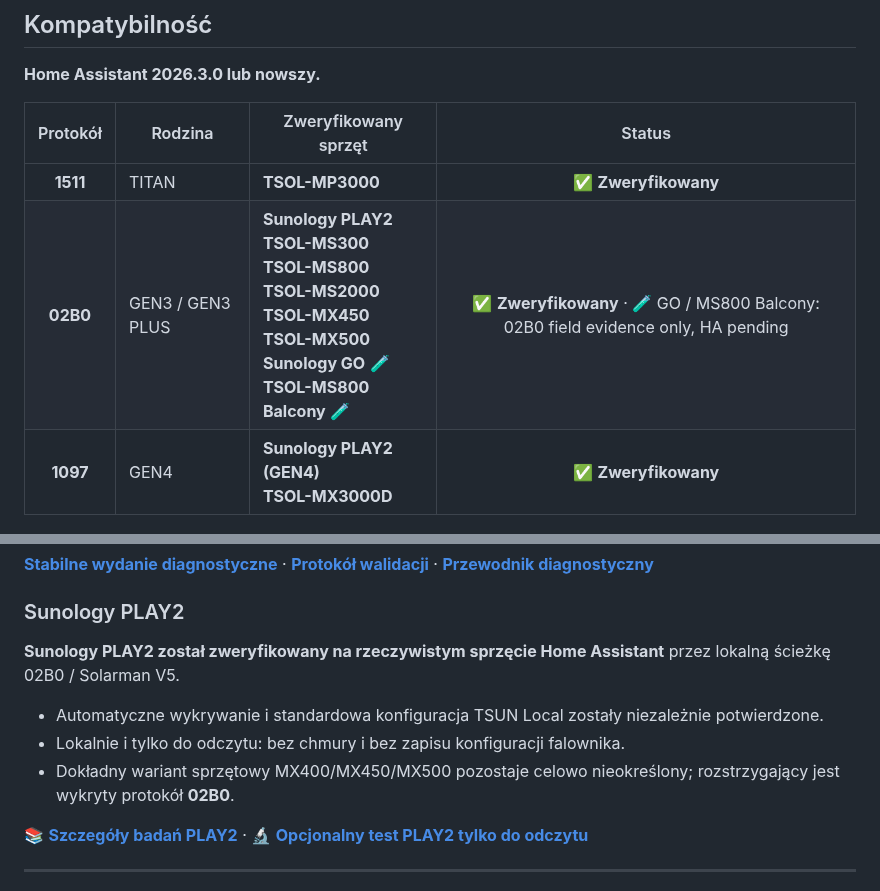
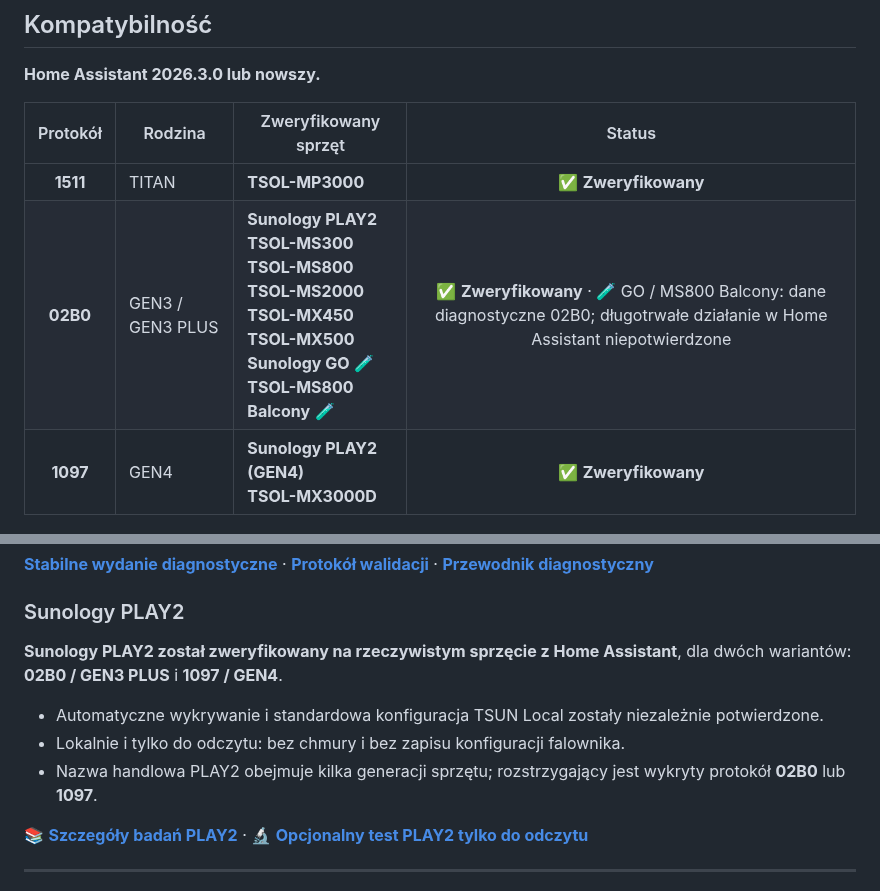
Before and after one commit to jptstar/tsun-local, a Markdown page: docs/README_PL.md, 2 parts joined by grey strips. GitHub-like rendering.

Commit message:
docs: refresh HACS-visible README and localized compatibility wording

```diff
--- a/docs/README_PL.md
+++ b/docs/README_PL.md
@@ -37,7 +37,7 @@
 | Protokół | Rodzina | Zweryfikowany sprzęt | Status |
 |:---:|---|---|:---:|
 | **1511** | TITAN | **TSOL-MP3000** | ✅ **Zweryfikowany** |
-| **02B0** | GEN3 / GEN3 PLUS | **Sunology PLAY2**<br>**TSOL-MS300**<br>**TSOL-MS800**<br>**TSOL-MS2000**<br>**TSOL-MX450**<br>**TSOL-MX500**<br>**Sunology GO** 🧪<br>**TSOL-MS800 Balcony** 🧪 | ✅ **Zweryfikowany** · 🧪 GO / MS800 Balcony: 02B0 field evidence only, HA pending |
+| **02B0** | GEN3 / GEN3 PLUS | **Sunology PLAY2**<br>**TSOL-MS300**<br>**TSOL-MS800**<br>**TSOL-MS2000**<br>**TSOL-MX450**<br>**TSOL-MX500**<br>**Sunology GO** 🧪<br>**TSOL-MS800 Balcony** 🧪 | ✅ **Zweryfikowany** · 🧪 GO / MS800 Balcony: dane diagnostyczne 02B0; długotrwałe działanie w Home Assistant niepotwierdzone |
 | **1097** | GEN4 | **Sunology PLAY2 (GEN4)**<br>**TSOL-MX3000D** | ✅ **Zweryfikowany** |
 
 > [!TIP]
@@ -189,11 +189,11 @@ python tsun_dump.py --full
 **[Stabilne wydanie diagnostyczne](https://github.com/jptstar/tsun-local/releases/tag/diagnostic-latest)** · **[Protokół walidacji](DIRECT_DIAGNOSTIC_UPLOAD_TEST.md)** · **[Przewodnik diagnostyczny](HARDWARE_DUMP.md)**
 ### Sunology PLAY2
 
-**Sunology PLAY2 został zweryfikowany na rzeczywistym sprzęcie Home Assistant** przez lokalną ścieżkę 02B0 / Solarman V5.
+**Sunology PLAY2 został zweryfikowany na rzeczywistym sprzęcie z Home Assistant**, dla dwóch wariantów: **02B0 / GEN3 PLUS** i **1097 / GEN4**.
 
 - Automatyczne wykrywanie i standardowa konfiguracja TSUN Local zostały niezależnie potwierdzone.
 - Lokalnie i tylko do odczytu: bez chmury i bez zapisu konfiguracji falownika.
-- Dokładny wariant sprzętowy MX400/MX450/MX500 pozostaje celowo nieokreślony; rozstrzygający jest wykryty protokół **02B0**.
+- Nazwa handlowa PLAY2 obejmuje kilka generacji sprzętu; rozstrzygający jest wykryty protokół **02B0** lub **1097**.
 
 📚 **[Szczegóły badań PLAY2](research/PLAY2_LOCAL_RESEARCH.md)** · 🔬 **[Opcjonalny test PLAY2 tylko do odczytu](../tools/tsun_play2_probe.py)**
 
```
